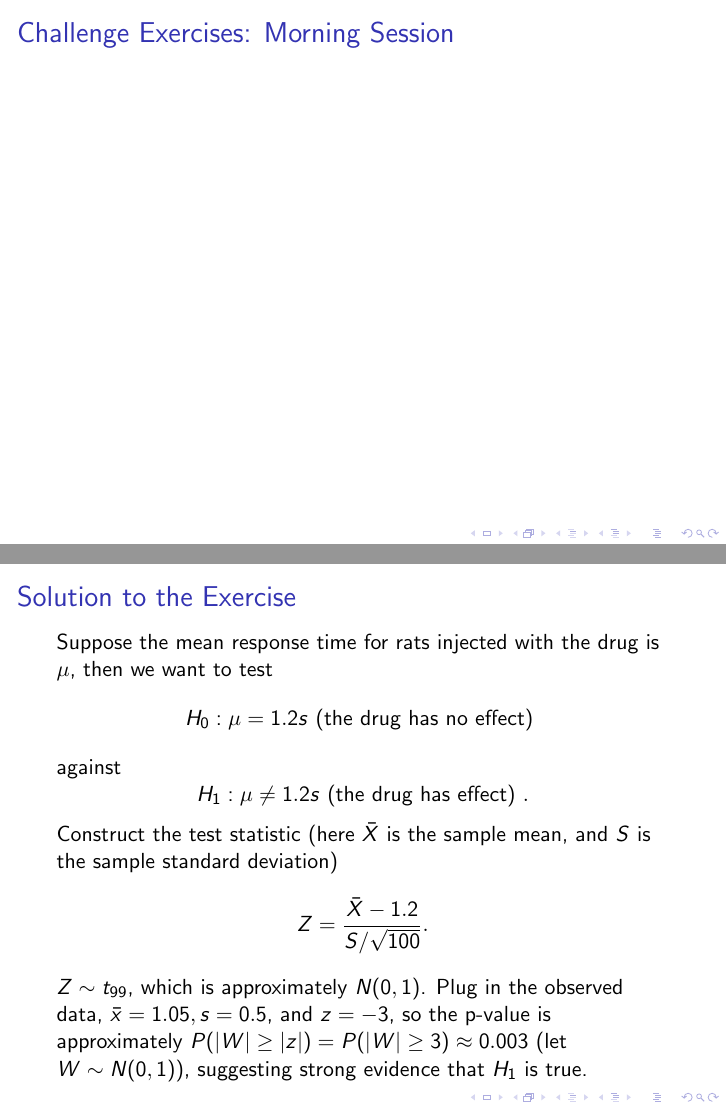
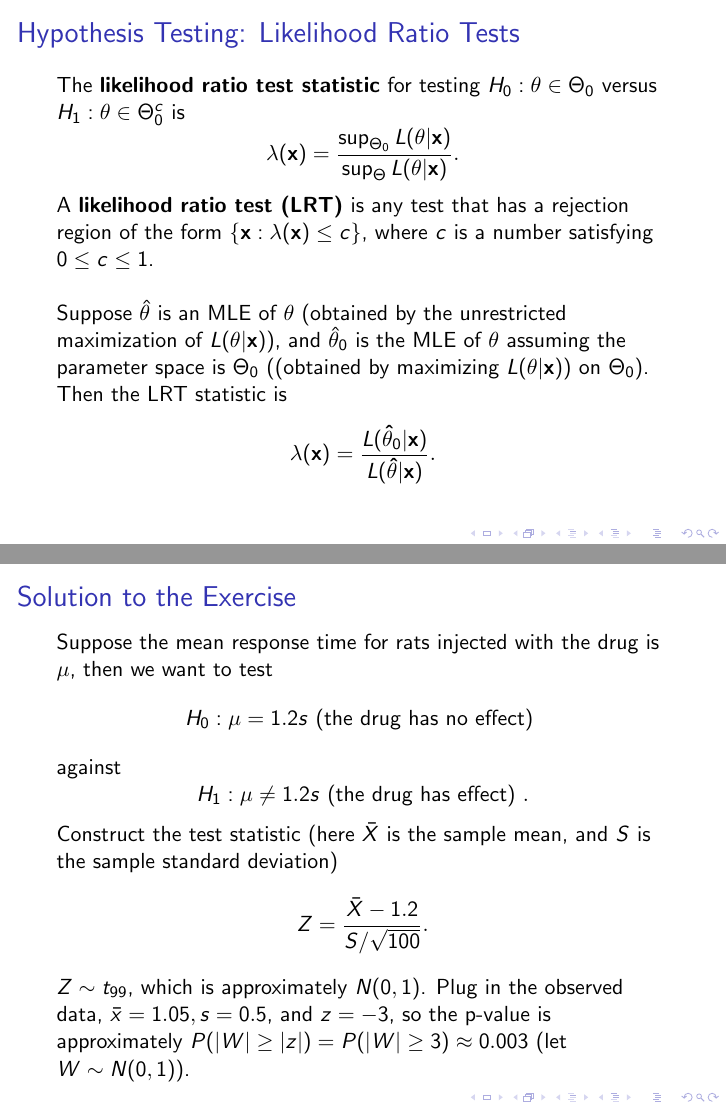
Before and after one commit to fanbu1995/DukeStatSciBootcamp2018, LaTeX slides (04_Inference/inference.tex): pages 23 and 32 of 44 before the commit and pages 23 and 31 of 43 after it, joined at a grey line. Compiled offline with pdfLaTeX.

Commit message:
Fixed a few bugs

```diff
--- a/04_Inference/inference.tex
+++ b/04_Inference/inference.tex
@@ -349,9 +349,9 @@ If we adopt the MLE estimator $\hat{\sigma}^2$ for $\sigma^2$ instead, where $\h
 \href{https://youtu.be/VK-rnA3-41c}{\textbf{Video tutorial}, by \textit{mathtutordvd}}
 \end{frame}
 
-\begin{frame}
-\frametitle{Challenge Exercises: Morning Session}
-\end{frame}
+%\begin{frame}
+%\frametitle{Challenge Exercises: Morning Session}
+%\end{frame}
 
 \begin{frame}
 \frametitle{Hypothesis Testing: Likelihood Ratio Tests}
@@ -459,7 +459,7 @@ Construct the test statistic (here $\bar{X}$ is the sample mean, and $S$ is the
 $$
 Z = \frac{\bar{X} - 1.2}{S/\sqrt{100}}.
 $$
-$Z \sim t_{99}$, which is approximately $N(0,1)$. Plug in the observed data, $\bar{x} = 1.05, s = 0.5$, and $z=-3$, so the p-value is approximately $P(\vert W \vert \geq \vert z \vert) = P(\vert W \vert \geq 3) \approx 0.003$ (let $W \sim N(0,1)$), suggesting strong evidence that $H_1$ is true.
+$Z \sim t_{99}$, which is approximately $N(0,1)$. Plug in the observed data, $\bar{x} = 1.05, s = 0.5$, and $z=-3$, so the p-value is approximately $P(\vert W \vert \geq \vert z \vert) = P(\vert W \vert \geq 3) \approx 0.003$ (let $W \sim N(0,1)$).%, suggesting strong evidence that $H_1$ is true.
 \end{frame}
 
 
```
Also changed, not shown: 04_Inference/inference.pdf, 04_Inference/inference.tex (6 more changed lines).
